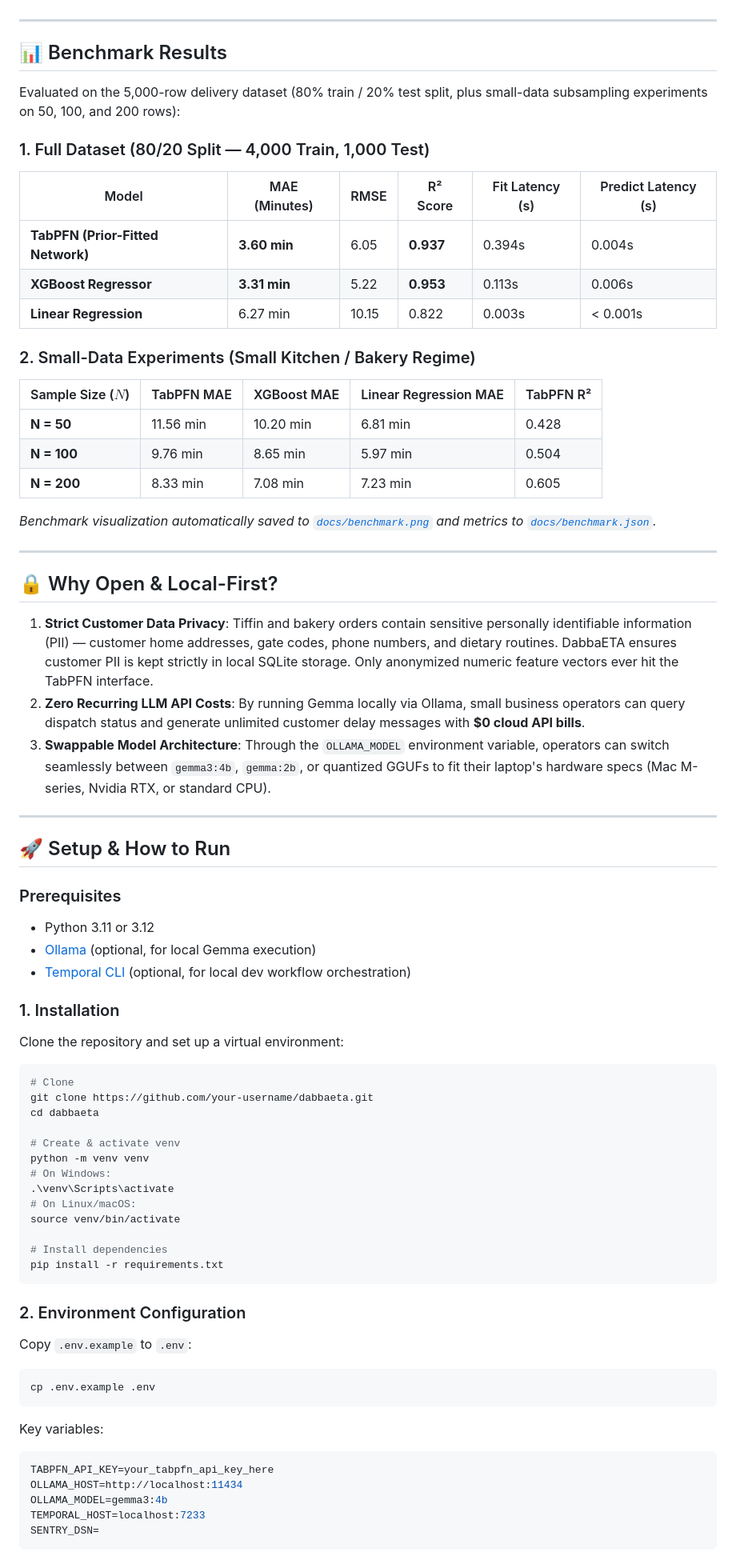
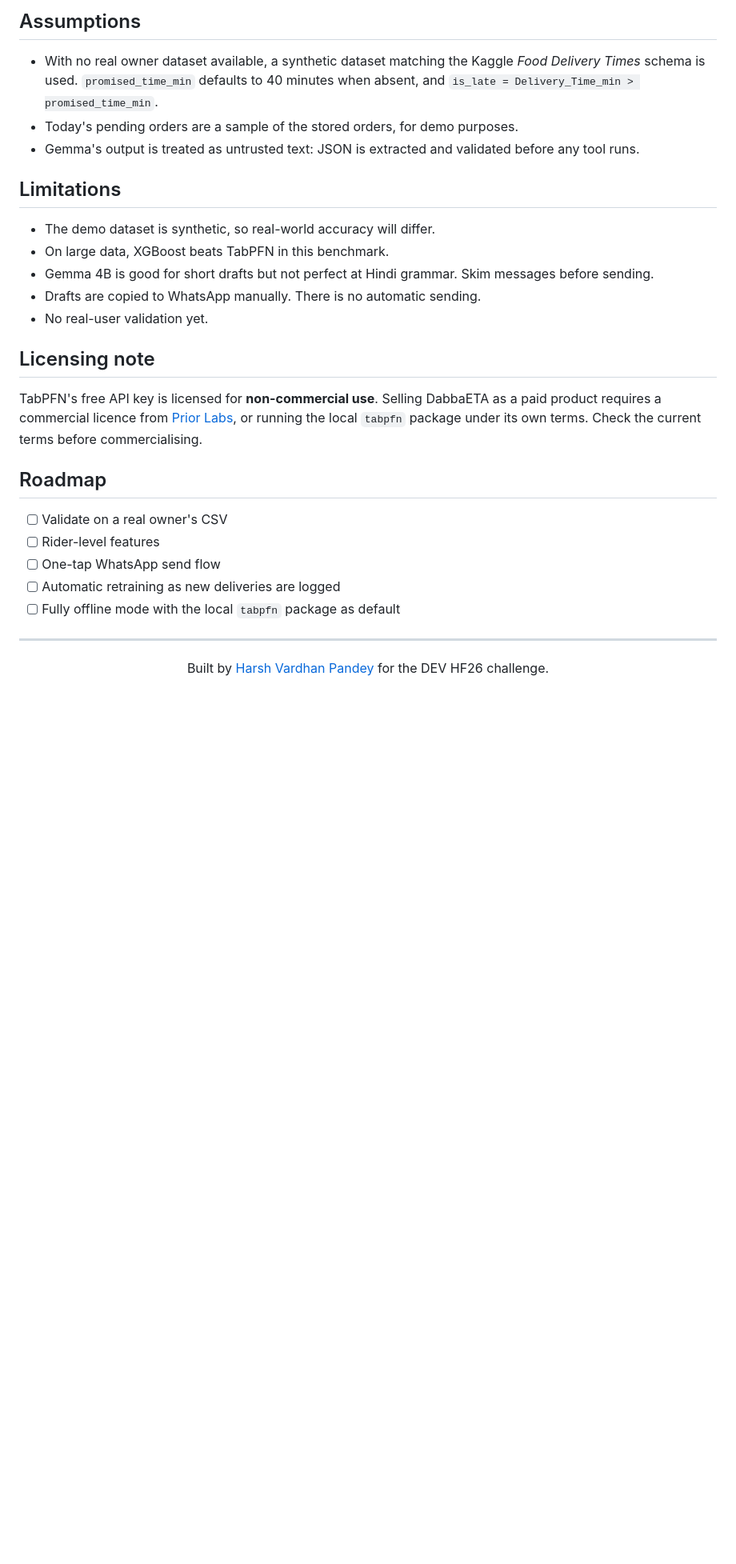
Before and after one commit to Harsh63870/DabbaWala, a Markdown page: README.md, the part around one of its changes. Shown at 80% size. GitHub-like rendering; blank space fills up the shorter version.

````diff
--- a/README.md
+++ b/README.md
@@ -58,74 +306,32 @@ Small local delivery businesses like daily tiffin (dabba) providers and boutique
+## Assumptions
+
+- With no real owner dataset available, a synthetic dataset matching the Kaggle *Food Delivery Times* schema is used. `promised_time_min` defaults to 40 minutes when absent, and `is_late = Delivery_Time_min > promised_time_min`.
+- Today's pending orders are a sample of the stored orders, for demo purposes.
+- Gemma's output is treated as untrusted text: JSON is extracted and validated before any tool runs.
+
+## Limitations
+
+- The demo dataset is synthetic, so real-world accuracy will differ.
+- On large data, XGBoost beats TabPFN in this benchmark.
+- Gemma 4B is good for short drafts but not perfect at Hindi grammar. Skim messages before sending.
+- Drafts are copied to WhatsApp manually. There is no automatic sending.
+- No real-user validation yet.
+
+## Licensing note
+
+TabPFN's free API key is licensed for **non-commercial use**. Selling DabbaETA as a paid product requires a commercial licence from [Prior Labs](https://priorlabs.ai), or running the local `tabpfn` package under its own terms. Check the current terms before commercialising.
+
+## Roadmap
+
+- [ ] Validate on a real owner's CSV
+- [ ] Rider-level features
+- [ ] One-tap WhatsApp send flow
+- [ ] Automatic retraining as new deliveries are logged
+- [ ] Fully offline mode with the local `tabpfn` package as default
 
 ---
 
-## 📊 Benchmark Results
+<div align="center">
 
-Evaluated on the 5,000-row delivery dataset (80% train / 20% test split, plus small-data subsampling experiments on 50, 100, and 200 rows):
+Built by [Harsh Vardhan Pandey](https://github.com/Harsh63870) for the DEV HF26 challenge.
 
-### 1. Full Dataset (80/20 Split — 4,000 Train, 1,000 Test)
-
-| Model | MAE (Minutes) | RMSE | R² Score | Fit Latency (s) | Predict Latency (s) |
-|---|---|---|---|---|---|
-| **TabPFN (Prior-Fitted Network)** | **3.60 min** | 6.05 | **0.937** | 0.394s | 0.004s |
-| **XGBoost Regressor** | **3.31 min** | 5.22 | **0.953** | 0.113s | 0.006s |
-| **Linear Regression** | 6.27 min | 10.15 | 0.822 | 0.003s | < 0.001s |
-
-### 2. Small-Data Experiments (Small Kitchen / Bakery Regime)
-
-| Sample Size ($N$) | TabPFN MAE | XGBoost MAE | Linear Regression MAE | TabPFN R² |
-|---|---|---|---|---|
-| **N = 50** | 11.56 min | 10.20 min | 6.81 min | 0.428 |
-| **N = 100** | 9.76 min | 8.65 min | 5.97 min | 0.504 |
-| **N = 200** | 8.33 min | 7.08 min | 7.23 min | 0.605 |
-
-*Benchmark visualization automatically saved to [`docs/benchmark.png`](docs/benchmark.png) and metrics to [`docs/benchmark.json`](docs/benchmark.json).*
-
----
-
-## 🔒 Why Open & Local-First?
-
-1. **Strict Customer Data Privacy**: Tiffin and bakery orders contain sensitive personally identifiable information (PII) — customer home addresses, gate codes, phone numbers, and dietary routines. DabbaETA ensures customer PII is kept strictly in local SQLite storage. Only anonymized numeric feature vectors ever hit the TabPFN interface.
-2. **Zero Recurring LLM API Costs**: By running Gemma locally via Ollama, small business operators can query dispatch status and generate unlimited customer delay messages with **$0 cloud API bills**.
-3. **Swappable Model Architecture**: Through the `OLLAMA_MODEL` environment variable, operators can switch seamlessly between `gemma3:4b`, `gemma:2b`, or quantized GGUFs to fit their laptop's hardware specs (Mac M-series, Nvidia RTX, or standard CPU).
-
----
-
-## 🚀 Setup & How to Run
-
-### Prerequisites
-- Python 3.11 or 3.12
-- [Ollama](https://ollama.ai) (optional, for local Gemma execution)
-- [Temporal CLI](https://temporal.io) (optional, for local dev workflow orchestration)
-
-### 1. Installation
-Clone the repository and set up a virtual environment:
-```bash
-# Clone
-git clone https://github.com/your-username/dabbaeta.git
-cd dabbaeta
-
-# Create & activate venv
-python -m venv venv
-# On Windows:
-.\venv\Scripts\activate
-# On Linux/macOS:
-source venv/bin/activate
-
-# Install dependencies
-pip install -r requirements.txt
-```
-
-### 2. Environment Configuration
-Copy `.env.example` to `.env`:
-```bash
-cp .env.example .env
-```
-Key variables:
-```ini
-TABPFN_API_KEY=your_tabpfn_api_key_here
-OLLAMA_HOST=http://localhost:11434
-OLLAMA_MODEL=gemma3:4b
-TEMPORAL_HOST=localhost:7233
-SENTRY_DSN=
-```
-
````
Also changed, not shown: other parts of README.md (+294 -147 lines).
